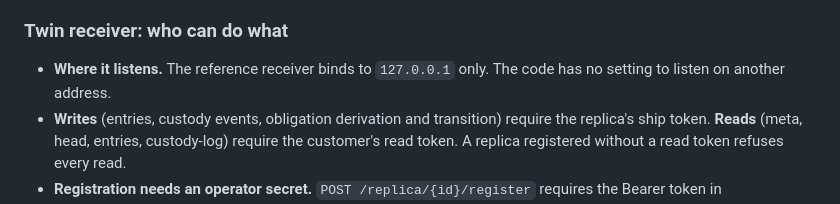
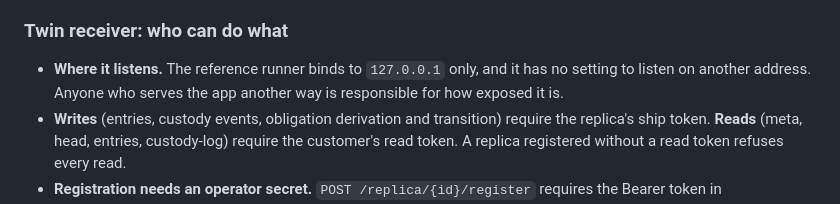
Before and after one commit to wking53214/sentinel_os, a Markdown page: SECURITY.md, the part around the change. Rendered like a GitHub page.

Commit message:
docs(security): scope the twin bind-address statement to the reference runner
The receiver's reference runner hard-codes 127.0.0.1 and has no setting for
another address. The app itself can be served another way, so the statement
now says so. Other SECURITY.md claims were checked against the repo and CI.

Co-Authored-By: Claude Haiku 5.5 <noreply@anthropic.com>
Claude-Session: https://claude.ai/code/session_015ipaVhUGb4JmXVHCayTGAk

```diff
--- a/SECURITY.md
+++ b/SECURITY.md
@@ -48,8 +48,9 @@ what `verify_chain()` proves and does not. In short:
 
 ### Twin receiver: who can do what
 
-- **Where it listens.** The reference receiver binds to `127.0.0.1` only. The
-  code has no setting to listen on another address.
+- **Where it listens.** The reference runner binds to `127.0.0.1` only, and it has
+  no setting to listen on another address. Anyone who serves the app another way
+  is responsible for how exposed it is.
 - **Writes** (entries, custody events, obligation derivation and transition)
   require the replica's ship token. **Reads** (meta, head, entries,
   custody-log) require the customer's read token. A replica registered without
```
